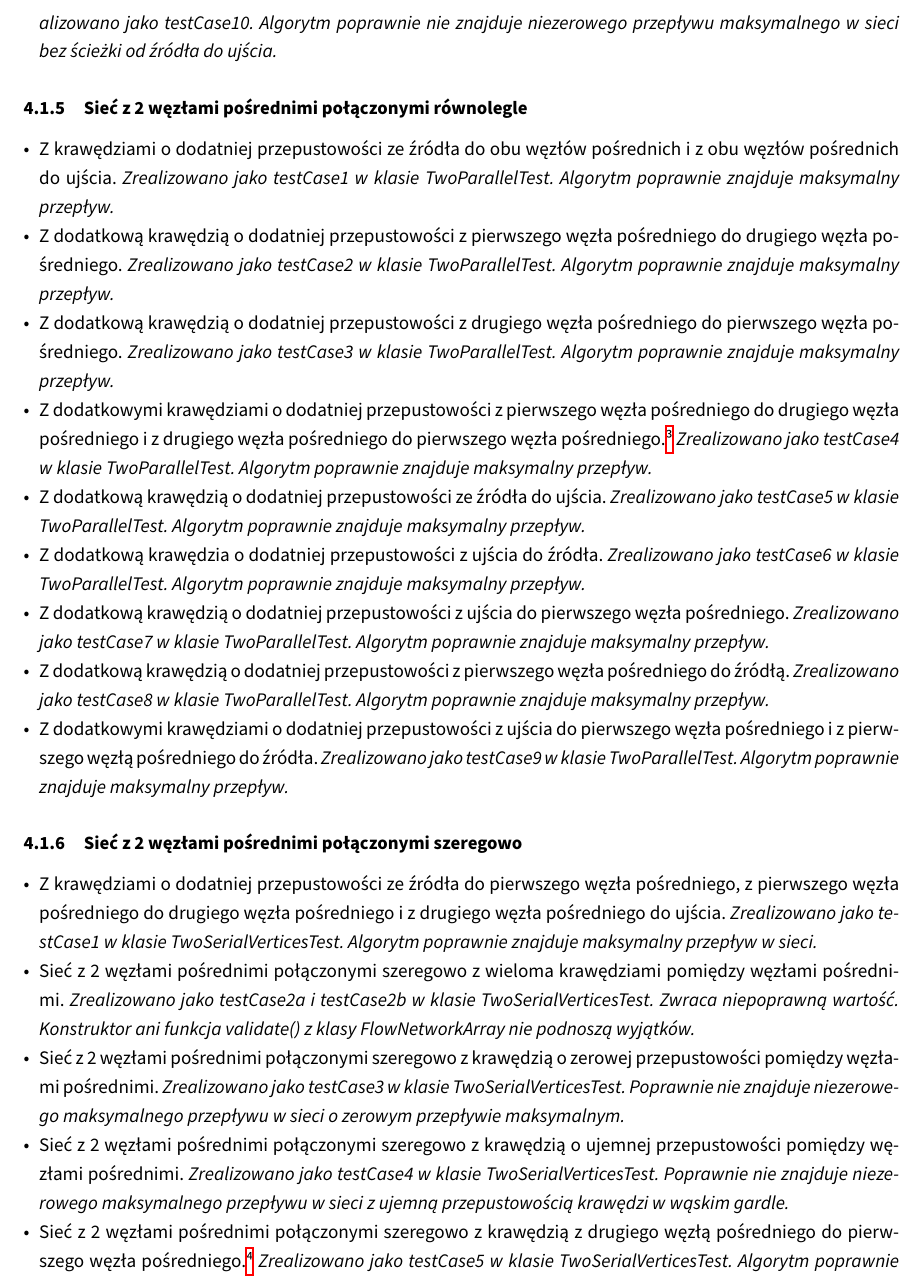
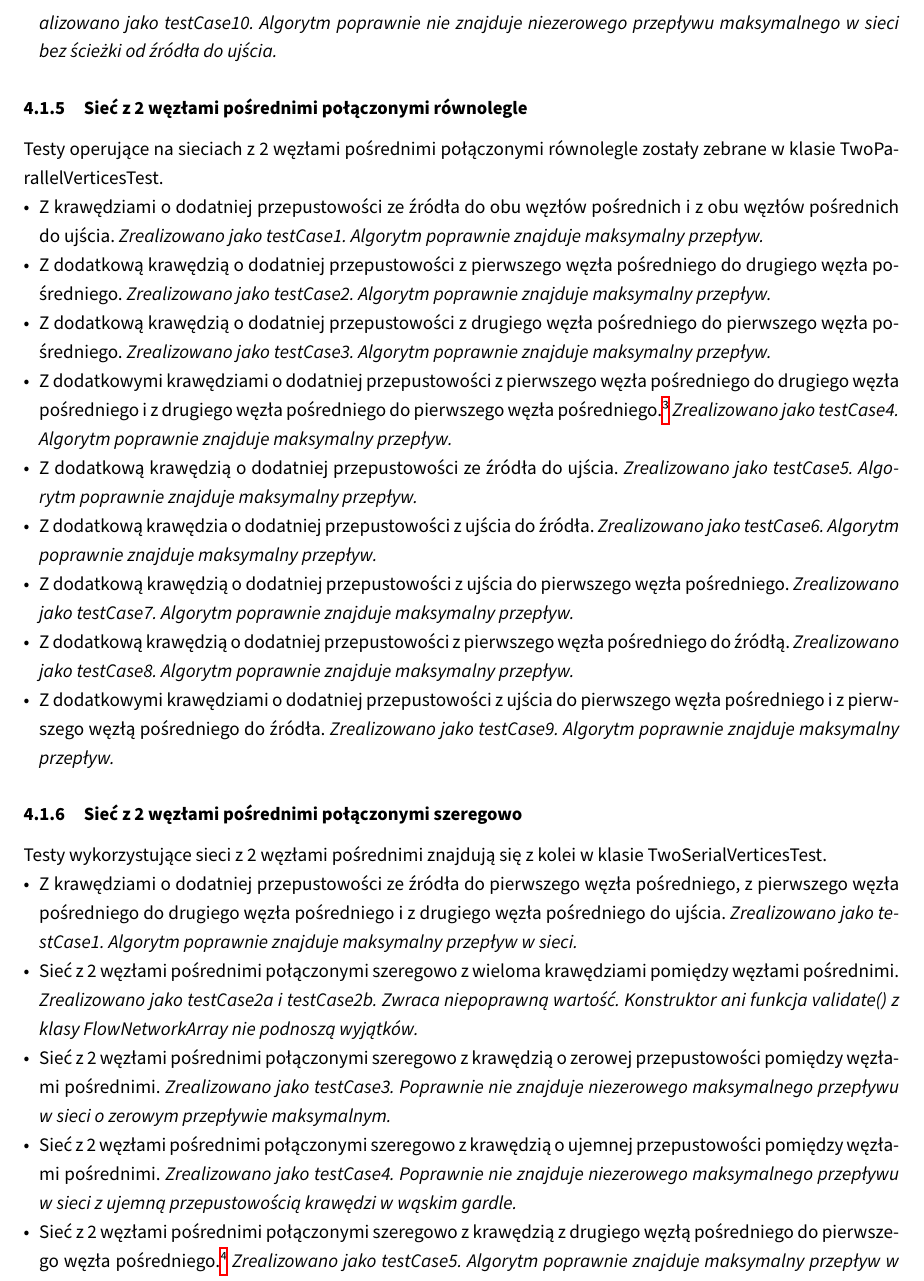
Before and after one commit to student-tomasz/tiwo-ford-fulkerson-test-suite, a LaTeX document (sprawozdanie/dokument.tex, which reads sprawozdanie/tex/realizacja/czarno-skrzynkowe.tex): part of page 10 of 12, cut so that both start at the same text. Compiled offline with XeLaTeX.

Commit message:
Wydziel informację o klasie testowej w sekcjach z sieciami z 2 węzłami pośrednimi.

```diff
--- a/sprawozdanie/tex/realizacja/czarno-skrzynkowe.tex
+++ b/sprawozdanie/tex/realizacja/czarno-skrzynkowe.tex
@@ -171,79 +171,81 @@ w klasie SingleVertexTest.
 
 
 \subsubsection{Sieć z 2 węzłami pośrednimi połączonymi równolegle}
-
+Testy operujące na sieciach z 2 węzłami pośrednimi połączonymi równolegle zostały
+zebrane w klasie TwoParallelVerticesTest.
 \begin{itemize}[nosep]
     \item Z krawędziami o dodatniej przepustowości ze źródła do obu węzłów
     pośrednich i z obu węzłów pośrednich do ujścia.
-    \emph{Zrealizowano jako testCase1 w klasie TwoParallelTest. Algorytm
+    \emph{Zrealizowano jako testCase1. Algorytm
     poprawnie znajduje maksymalny przepływ.}
 
     \item Z dodatkową krawędzią o dodatniej przepustowości z pierwszego węzła
     pośredniego do drugiego węzła pośredniego.
-    \emph{Zrealizowano jako testCase2 w klasie TwoParallelTest. Algorytm
+    \emph{Zrealizowano jako testCase2. Algorytm
     poprawnie znajduje maksymalny przepływ.}
 
     \item Z dodatkową krawędzią o dodatniej przepustowości z drugiego węzła
     pośredniego do pierwszego węzła pośredniego.
-    \emph{Zrealizowano jako testCase3 w klasie TwoParallelTest. Algorytm
+    \emph{Zrealizowano jako testCase3. Algorytm
     poprawnie znajduje maksymalny przepływ.}
 
     \item Z dodatkowymi krawędziami o dodatniej przepustowości z pierwszego
     węzła pośredniego do drugiego węzła pośredniego i z drugiego węzła
     pośredniego do pierwszego węzła pośredniego.\footnote{Potencjalne zagrożenie
     stworzeniem złożonej pętli.}
-    \emph{Zrealizowano jako testCase4 w klasie TwoParallelTest. Algorytm
+    \emph{Zrealizowano jako testCase4. Algorytm
     poprawnie znajduje maksymalny przepływ.}
 
     \item Z dodatkową krawędzią o dodatniej przepustowości ze źródła do ujścia.
-    \emph{Zrealizowano jako testCase5 w klasie TwoParallelTest. Algorytm
+    \emph{Zrealizowano jako testCase5. Algorytm
     poprawnie znajduje maksymalny przepływ.}
 
     \item Z dodatkową krawędzia o dodatniej przepustowości z ujścia do źródła.
-    \emph{Zrealizowano jako testCase6 w klasie TwoParallelTest. Algorytm
+    \emph{Zrealizowano jako testCase6. Algorytm
     poprawnie znajduje maksymalny przepływ.}
 
     \item Z dodatkową krawędzią o dodatniej przepustowości z ujścia do
     pierwszego węzła pośredniego.
-    \emph{Zrealizowano jako testCase7 w klasie TwoParallelTest. Algorytm
+    \emph{Zrealizowano jako testCase7. Algorytm
     poprawnie znajduje maksymalny przepływ.}
 
     \item Z dodatkową krawędzią o dodatniej przepustowości z pierwszego węzła
     pośredniego do źródłą.
-    \emph{Zrealizowano jako testCase8 w klasie TwoParallelTest. Algorytm
+    \emph{Zrealizowano jako testCase8. Algorytm
     poprawnie znajduje maksymalny przepływ.}
 
     \item Z dodatkowymi krawędziami o dodatniej przepustowości z ujścia do
     pierwszego węzła pośredniego i z pierwszego węzłą pośredniego do źródła.
-    \emph{Zrealizowano jako testCase9 w klasie TwoParallelTest. Algorytm
+    \emph{Zrealizowano jako testCase9. Algorytm
     poprawnie znajduje maksymalny przepływ.}
 \end{itemize}
 
 
 \subsubsection{Sieć z 2 węzłami pośrednimi połączonymi szeregowo}
-
+Testy wykorzystujące sieci z 2 węzłami pośrednimi znajdują się z kolei w klasie
+TwoSerialVerticesTest.
 \begin{itemize}[nosep]
     \item Z krawędziami o dodatniej przepustowości ze źródła do pierwszego węzła
     pośredniego, z pierwszego węzła pośredniego do drugiego węzła pośredniego i z
     drugiego węzła pośredniego do ujścia.
-    \emph{Zrealizowano jako testCase1 w klasie TwoSerialVerticesTest. Algorytm
+    \emph{Zrealizowano jako testCase1. Algorytm
     poprawnie znajduje maksymalny przepływ w sieci.}
 
     \item Sieć z 2 węzłami pośrednimi połączonymi szeregowo z wieloma
     krawędziami pomiędzy węzłami pośrednimi.
-    \emph{Zrealizowano jako testCase2a i testCase2b w klasie TwoSerialVerticesTest.
+    \emph{Zrealizowano jako testCase2a i testCase2b.
     Zwraca niepoprawną wartość. Konstruktor ani funkcja validate()
     z klasy FlowNetworkArray nie podnoszą wyjątków.}
 
     \item Sieć z 2 węzłami pośrednimi połączonymi szeregowo z krawędzią o
     zerowej przepustowości pomiędzy węzłami pośrednimi.
-    \emph{Zrealizowano jako testCase3 w klasie TwoSerialVerticesTest. Poprawnie
+    \emph{Zrealizowano jako testCase3. Poprawnie
     nie znajduje niezerowego maksymalnego przepływu
     w sieci o zerowym przepływie maksymalnym.}
 
     \item Sieć z 2 węzłami pośrednimi połączonymi szeregowo z krawędzią o
     ujemnej przepustowości pomiędzy węzłami pośrednimi.
-    \emph{Zrealizowano jako testCase4 w klasie TwoSerialVerticesTest. Poprawnie
+    \emph{Zrealizowano jako testCase4. Poprawnie
     nie znajduje niezerowego maksymalnego przepływu
     w sieci z ujemną przepustowością krawędzi w wąskim gardle.}
 
@@ -255,17 +257,17 @@ w klasie SingleVertexTest.
     natomiast krawędź skierowana w przeciwną stronę jest jak najbardziej
     poprawna z punktu widzenia definicji, choć taka sieć wciąż nie miałaby
     żadnej przepustowości.}
-    \emph{Zrealizowano jako testCase5 w klasie TwoSerialVerticesTest. Algorytm
+    \emph{Zrealizowano jako testCase5. Algorytm
     poprawnie znajduje maksymalny przepływ w sieci.}
 
     \item Sieć z 2 węzłami pośrednimi połączonymi szeregowo z krawędzią od
     pierwszego węzła pośredniego do ujścia.
-    \emph{Zrealizowano jako testCase2 w klasie TwoSerialVerticesTest. Algorytm
+    \emph{Zrealizowano jako testCase6. Algorytm
     poprawnie znajduje maksymalny przepływ w sieci.}
 
     \item Sieć z 2 węzłami pośrednimi połączonymi szeregowo z krawędzią od
     źródła do drugiego węzła pośredniego.
-    \emph{Zrealizowano jako testCase2 w klasie TwoSerialVerticesTest. Algorytm
+    \emph{Zrealizowano jako testCase7. Algorytm
     poprawnie znajduje maksymalny przepływ w sieci.}
 
 \end{itemize}
```
